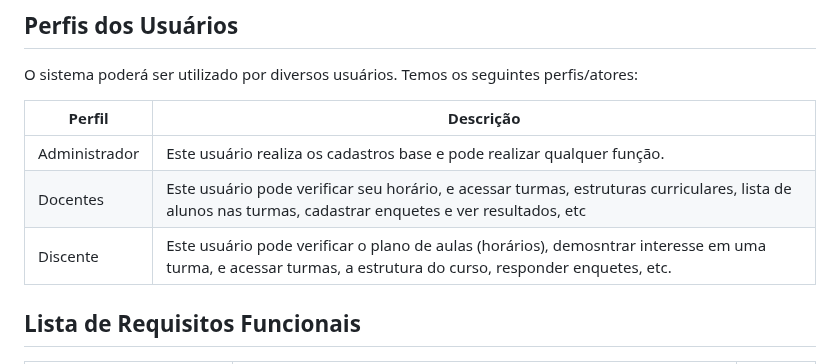
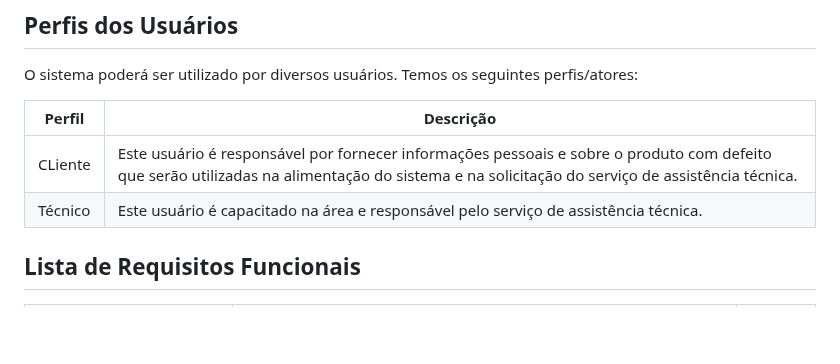
Before and after one commit to flaviogui/TechCell-Pro, a Markdown page: documentação/doc-visao.md, the part around the change. Drawn GitHub-style; blank space fills up the shorter version.

Commit message:
Issue #2 - Tópico: Perfis dos Usuários
Atualizando o tópico de perfis de usuários

```diff
--- a/documentação/doc-visao.md
+++ b/documentação/doc-visao.md
@@ -28,10 +28,10 @@ Samuel Gutemberg | C, Python, Javascript e UML
 O sistema poderá ser utilizado por diversos usuários. Temos os seguintes perfis/atores:
 
 Perfil                                 | Descrição   |
----------                              | ----------- |
-Administrador | Este usuário realiza os cadastros base e pode realizar qualquer função.
-Docentes | Este usuário pode verificar seu horário, e acessar turmas, estruturas curriculares, lista de alunos nas turmas, cadastrar enquetes e ver resultados, etc
-Discente | Este usuário pode verificar o plano de aulas (horários), demosntrar interesse em uma turma, e acessar turmas, a estrutura do curso, responder enquetes, etc.
+-------------------------------------- | ----------- |
+CLiente | Este usuário é responsável por fornecer informações pessoais e sobre o produto com defeito que serão utilizadas na alimentação do sistema e na solicitação do serviço de assistência técnica.
+Técnico | Este usuário é capacitado na área e responsável pelo serviço de assistência técnica.
+
 
 ## Lista de Requisitos Funcionais
 
```
